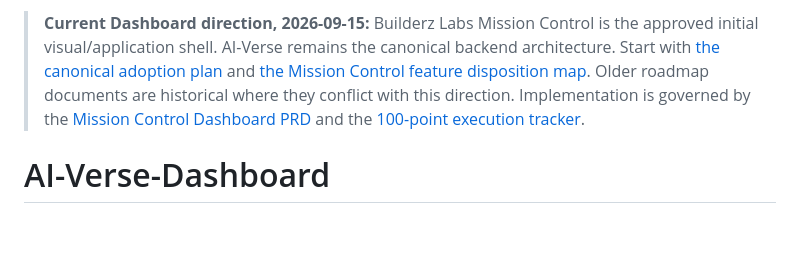
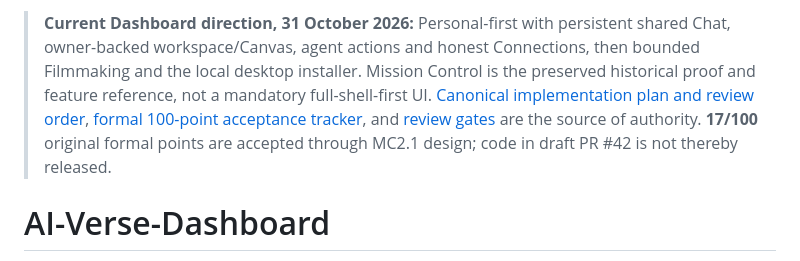
Before and after one commit to aiverse-filmmakers/AI-Verse-Dashboard, a Markdown page: README.md, the part around the change. Rendered like a GitHub page; blank space fills up the shorter version.

Commit message:
docs(readme): point to accepted Personal-first plan and formal score

```diff
--- a/README.md
+++ b/README.md
@@ -1,4 +1,4 @@
-> **Current Dashboard direction, 2026-09-15:** Builderz Labs Mission Control is the approved initial visual/application shell. AI-Verse remains the canonical backend architecture. Start with [the canonical adoption plan](docs/CANONICAL-MISSION-CONTROL-ADOPTION-PLAN-2026-09-15.md) and [the Mission Control feature disposition map](docs/MISSION-CONTROL-FEATURE-DISPOSITION-MAP-2026-09-15.md). Older roadmap documents are historical where they conflict with this direction. Implementation is governed by the [Mission Control Dashboard PRD](docs/PRD-MISSION-CONTROL-AIVERSE-DASHBOARD-2026-09-15.md) and the [100-point execution tracker](docs/MISSION-CONTROL-EXECUTION-TRACKER-2026-09-15.md).
+> **Current Dashboard direction, 31 October 2026:** Personal-first with persistent shared Chat, owner-backed workspace/Canvas, agent actions and honest Connections, then bounded Filmmaking and the local desktop installer. Mission Control is the preserved historical proof and feature reference, not a mandatory full-shell-first UI. [Canonical implementation plan and review order](docs/CANONICAL-MISSION-CONTROL-ADOPTION-PLAN-2026-09-15.md), [formal 100-point acceptance tracker](docs/MISSION-CONTROL-EXECUTION-TRACKER-2026-09-15.md), and [review gates](docs/REVIEW-ACCEPTANCE-WORKFLOW-2026-10-30.md) are the source of authority. **17/100** original formal points are accepted through MC2.1 design; code in draft PR #42 is not thereby released.
 
 # AI-Verse-Dashboard
 
```
